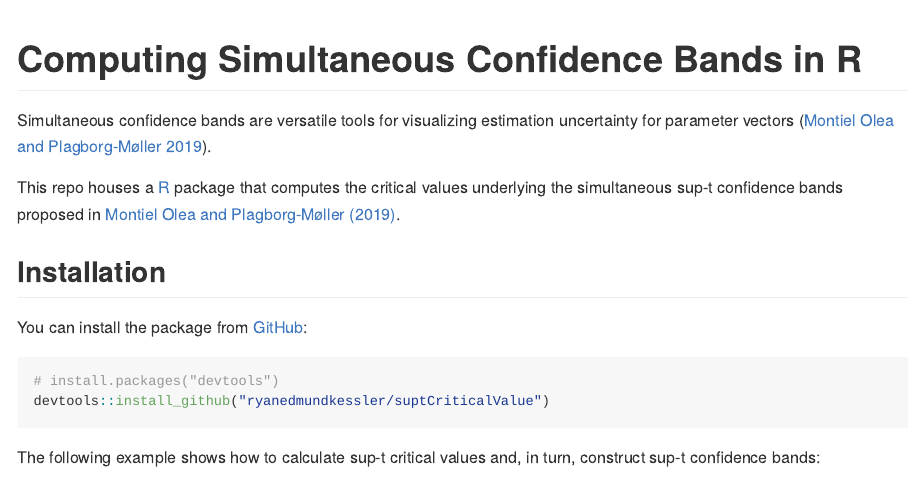
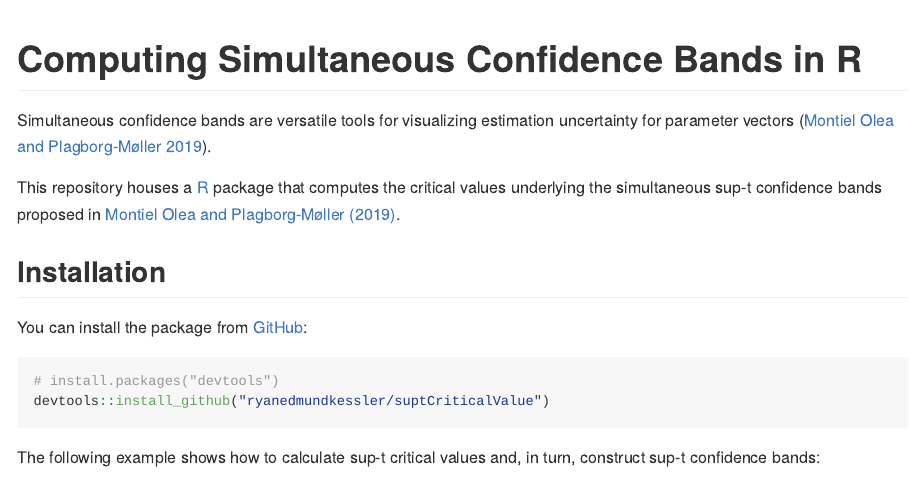
Before and after one commit to ryanedmundkessler/suptCriticalValue, an R Markdown document (README.Rmd): the page in a window 1100 px wide, from its top. The pictures show the output file README.md that the author committed with the source, drawn offline in the style of GitHub.

Commit message:
A few more checks

```diff
--- a/README.Rmd
+++ b/README.Rmd
@@ -17,7 +17,7 @@ knitr::opts_chunk$set(
 
 Simultaneous confidence bands are versatile tools for visualizing estimation uncertainty for parameter vectors ([Montiel Olea and Plagborg-Møller 2019](https://doi.org/10.1002/jae.2656)).
 
-This repo houses a [R](https://www.r-project.org/) package that computes the critical values underlying the simultaneous sup-t confidence bands proposed in [Montiel Olea and Plagborg-Møller (2019)](https://doi.org/10.1002/jae.2656).
+This repository houses a [R](https://www.r-project.org/) package that computes the critical values underlying the simultaneous sup-t confidence bands proposed in [Montiel Olea and Plagborg-Møller (2019)](https://doi.org/10.1002/jae.2656).
 
 ## Installation
 
```
Also changed, not shown: README.md.
